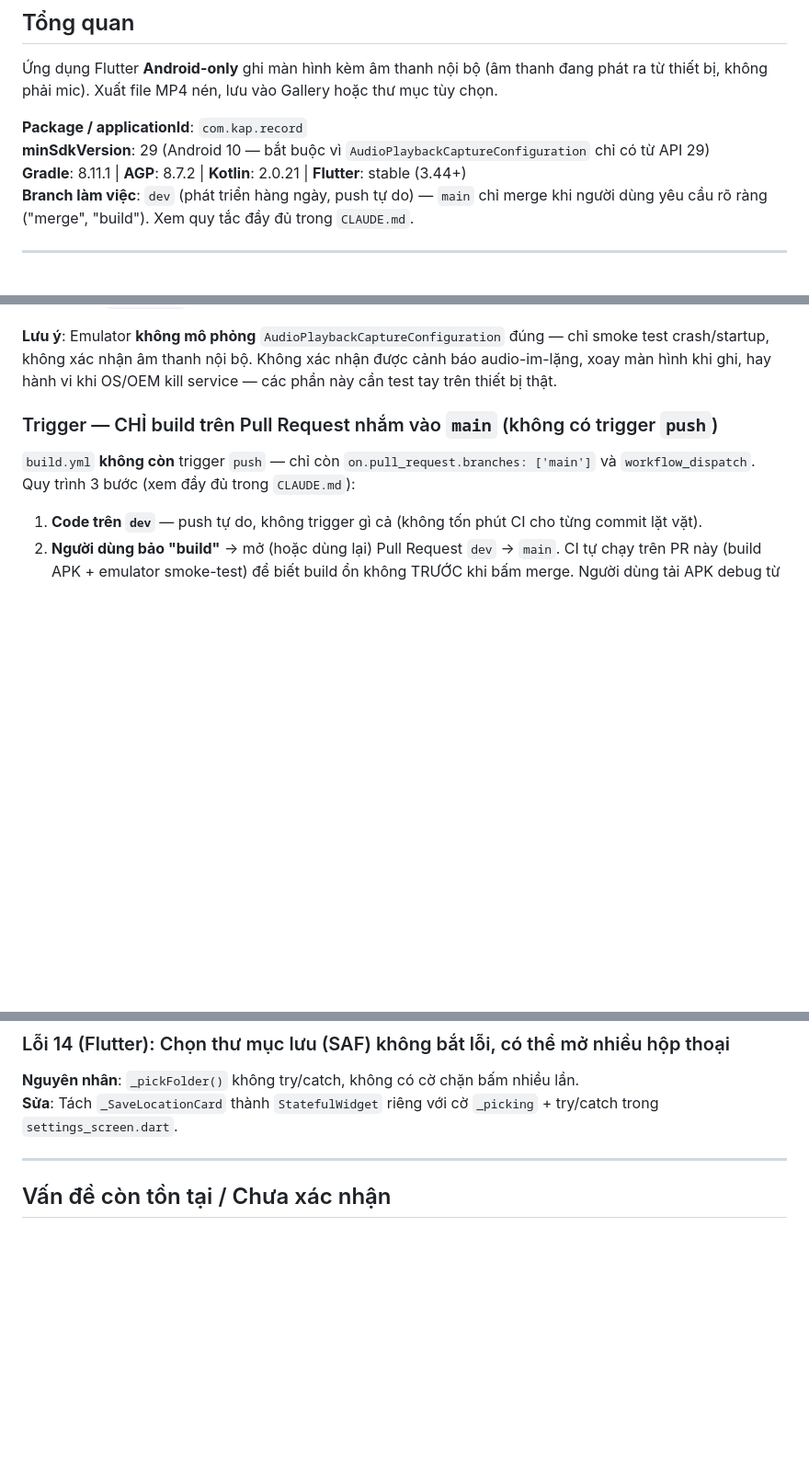
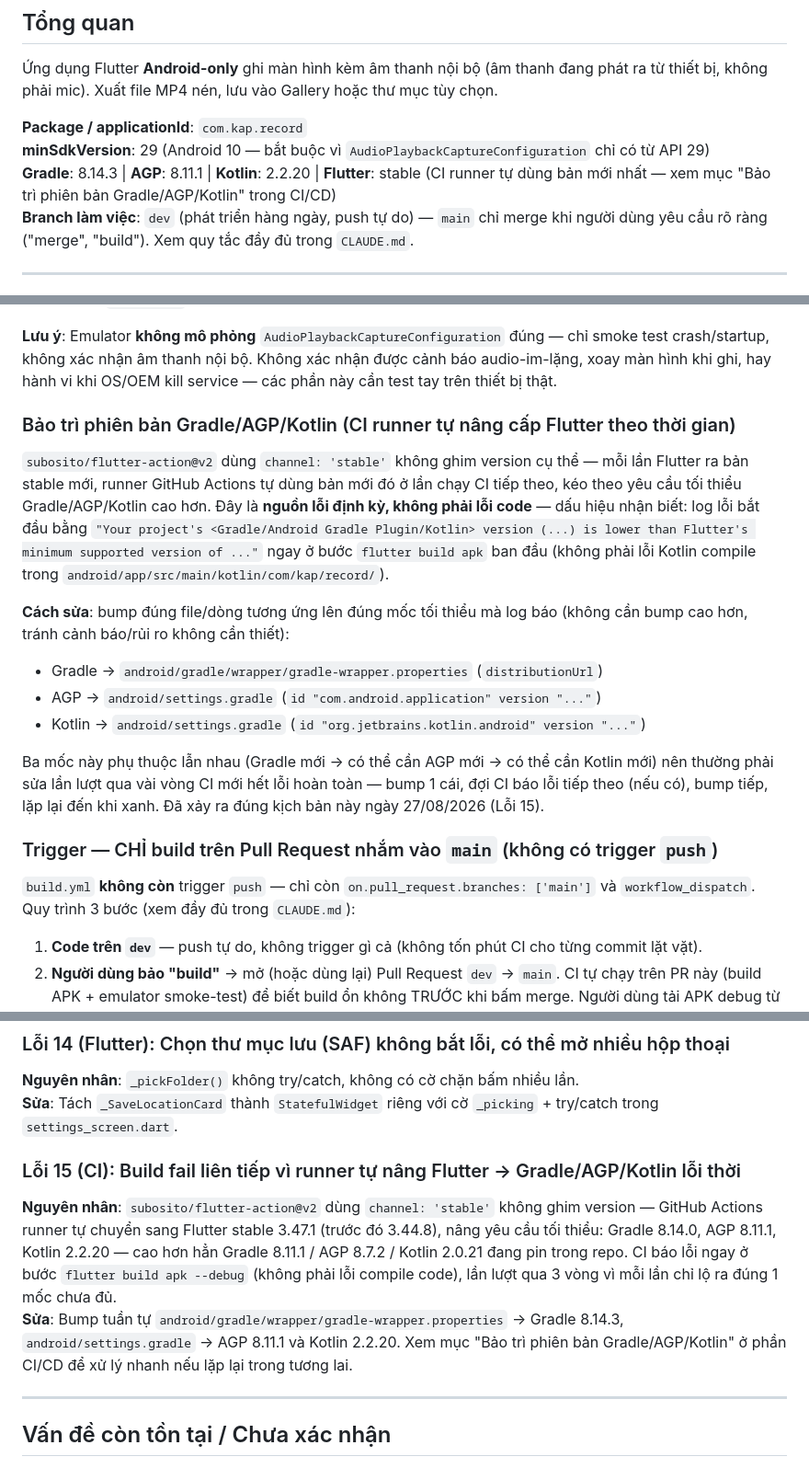
Before and after one commit to kap-persional/kap-record, a Markdown page: WIKI.md, 3 parts joined by grey strips. Shown at 92% size. Drawn GitHub-style; blank space fills up the shorter version.

Commit message:
WIKI: record Gradle/AGP/Kotlin bump (CI runner auto-upgraded Flutter to 3.47.1)
Ghi lại Lỗi 15: CI build fail 3 lần liên tiếp vì GitHub Actions runner
tự dùng Flutter stable mới hơn (3.47.1) theo thời gian, đẩy lên yêu
cầu tối thiểu Gradle 8.14.0 / AGP 8.11.1 / Kotlin 2.2.20. Bump cả 3
mốc để build lại được (xác nhận xanh trên PR #2, 27/08/2026). Thêm
lưu ý bảo trì: đây là nguồn lỗi định kỳ, không phải lỗi code.

Co-Authored-By: Claude Sonnet 5 <noreply@anthropic.com>
Claude-Session: https://claude.ai/code/session_014WKYenAeZC2SDv356coKBf

```diff
--- a/WIKI.md
+++ b/WIKI.md
@@ -6,7 +6,7 @@
 
 **Package / applicationId**: `com.kap.record`
 **minSdkVersion**: 29 (Android 10 — bắt buộc vì `AudioPlaybackCaptureConfiguration` chỉ có từ API 29)
-**Gradle**: 8.11.1 | **AGP**: 8.7.2 | **Kotlin**: 2.0.21 | **Flutter**: stable (3.44+)
+**Gradle**: 8.14.3 | **AGP**: 8.11.1 | **Kotlin**: 2.2.20 | **Flutter**: stable (CI runner tự dùng bản mới nhất — xem mục "Bảo trì phiên bản Gradle/AGP/Kotlin" trong CI/CD)
 **Branch làm việc**: `dev` (phát triển hàng ngày, push tự do) — `main` chỉ merge khi người dùng yêu cầu rõ ràng ("merge", "build"). Xem quy tắc đầy đủ trong `CLAUDE.md`.
 
 ---
@@ -287,6 +287,17 @@ File: `.github/workflows/build.yml`
 
 **Lưu ý**: Emulator **không mô phỏng** `AudioPlaybackCaptureConfiguration` đúng — chỉ smoke test crash/startup, không xác nhận âm thanh nội bộ. Không xác nhận được cảnh báo audio-im-lặng, xoay màn hình khi ghi, hay hành vi khi OS/OEM kill service — các phần này cần test tay trên thiết bị thật.
 
+### Bảo trì phiên bản Gradle/AGP/Kotlin (CI runner tự nâng cấp Flutter theo thời gian)
+
+`subosito/flutter-action@v2` dùng `channel: 'stable'` không ghim version cụ thể — mỗi lần Flutter ra bản stable mới, runner GitHub Actions tự dùng bản mới đó ở lần chạy CI tiếp theo, kéo theo yêu cầu tối thiểu Gradle/AGP/Kotlin cao hơn. Đây là **nguồn lỗi định kỳ, không phải lỗi code** — dấu hiệu nhận biết: log lỗi bắt đầu bằng `"Your project's <Gradle/Android Gradle Plugin/Kotlin> version (...) is lower than Flutter's minimum supported version of ..."` ngay ở bước `flutter build apk` ban đầu (không phải lỗi Kotlin compile trong `android/app/src/main/kotlin/com/kap/record/`).
+
+**Cách sửa**: bump đúng file/dòng tương ứng lên đúng mốc tối thiểu mà log báo (không cần bump cao hơn, tránh cảnh báo/rủi ro không cần thiết):
+- Gradle → `android/gradle/wrapper/gradle-wrapper.properties` (`distributionUrl`)
+- AGP → `android/settings.gradle` (`id "com.android.application" version "..."`)
+- Kotlin → `android/settings.gradle` (`id "org.jetbrains.kotlin.android" version "..."`)
+
+Ba mốc này phụ thuộc lẫn nhau (Gradle mới → có thể cần AGP mới → có thể cần Kotlin mới) nên thường phải sửa lần lượt qua vài vòng CI mới hết lỗi hoàn toàn — bump 1 cái, đợi CI báo lỗi tiếp theo (nếu có), bump tiếp, lặp lại đến khi xanh. Đã xảy ra đúng kịch bản này ngày 27/08/2026 (Lỗi 15).
+
 ### Trigger — CHỈ build trên Pull Request nhắm vào `main` (không có trigger `push`)
 
 `build.yml` **không còn** trigger `push` — chỉ còn `on.pull_request.branches: ['main']` và `workflow_dispatch`. Quy trình 3 bước (xem đầy đủ trong `CLAUDE.md`):
@@ -369,6 +380,10 @@ Muốn build tay bất kỳ lúc nào (ví dụ build lại `main` sau khi đã
 **Nguyên nhân**: `_pickFolder()` không try/catch, không có cờ chặn bấm nhiều lần.
 **Sửa**: Tách `_SaveLocationCard` thành `StatefulWidget` riêng với cờ `_picking` + try/catch trong `settings_screen.dart`.
 
+### Lỗi 15 (CI): Build fail liên tiếp vì runner tự nâng Flutter → Gradle/AGP/Kotlin lỗi thời
+**Nguyên nhân**: `subosito/flutter-action@v2` dùng `channel: 'stable'` không ghim version — GitHub Actions runner tự chuyển sang Flutter stable 3.47.1 (trước đó 3.44.8), nâng yêu cầu tối thiểu: Gradle 8.14.0, AGP 8.11.1, Kotlin 2.2.20 — cao hơn hẳn Gradle 8.11.1 / AGP 8.7.2 / Kotlin 2.0.21 đang pin trong repo. CI báo lỗi ngay ở bước `flutter build apk --debug` (không phải lỗi compile code), lần lượt qua 3 vòng vì mỗi lần chỉ lộ ra đúng 1 mốc chưa đủ.
+**Sửa**: Bump tuần tự `android/gradle/wrapper/gradle-wrapper.properties` → Gradle 8.14.3, `android/settings.gradle` → AGP 8.11.1 và Kotlin 2.2.20. Xem mục "Bảo trì phiên bản Gradle/AGP/Kotlin" ở phần CI/CD để xử lý nhanh nếu lặp lại trong tương lai.
+
 ---
 
 ## Vấn đề còn tồn tại / Chưa xác nhận
```
Also changed, not shown: other parts of WIKI.md (+2 -2 lines).
